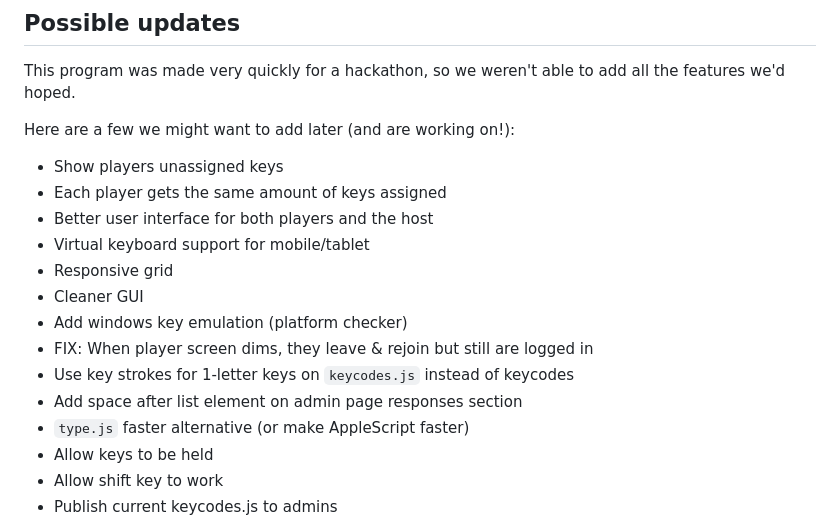
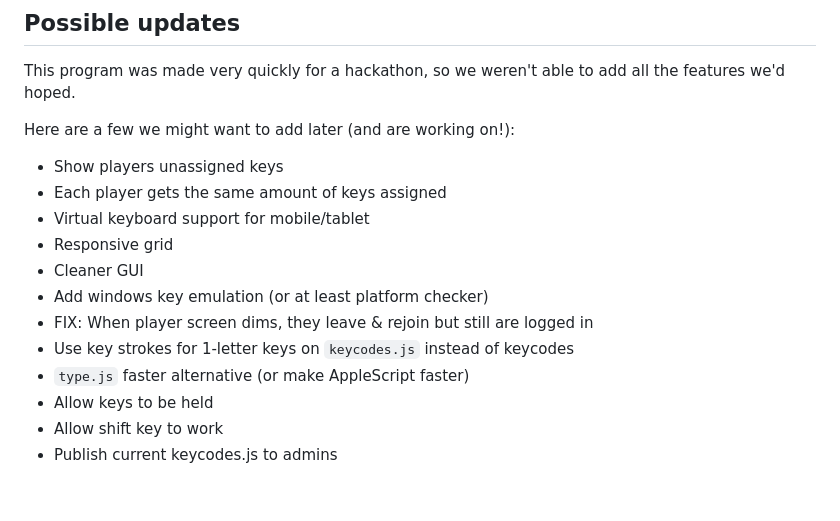
Before and after one commit to tinkerer9/collaborativekeys, a Markdown page: README.md, the part around the change. Rendered like a GitHub page; blank space fills up the shorter version.

Commit message:
Remove already completed README todos

```diff
--- a/README.md
+++ b/README.md
@@ -130,14 +130,12 @@ This program was made very quickly for a hackathon, so we weren't able to add al
 Here are a few we might want to add later (and are working on!):
 - Show players unassigned keys
 - Each player gets the same amount of keys assigned
-- Better user interface for both players and the host
 - Virtual keyboard support for mobile/tablet
 - Responsive grid
 - Cleaner GUI
-- Add windows key emulation (platform checker)
+- Add windows key emulation (or at least platform checker)
 - FIX: When player screen dims, they leave & rejoin but still are logged in
 - Use key strokes for 1-letter keys on `keycodes.js` instead of keycodes
-- Add space after list element on admin page responses section
 - `type.js` faster alternative (or make AppleScript faster)
 - Allow keys to be held
 - Allow shift key to work
```
